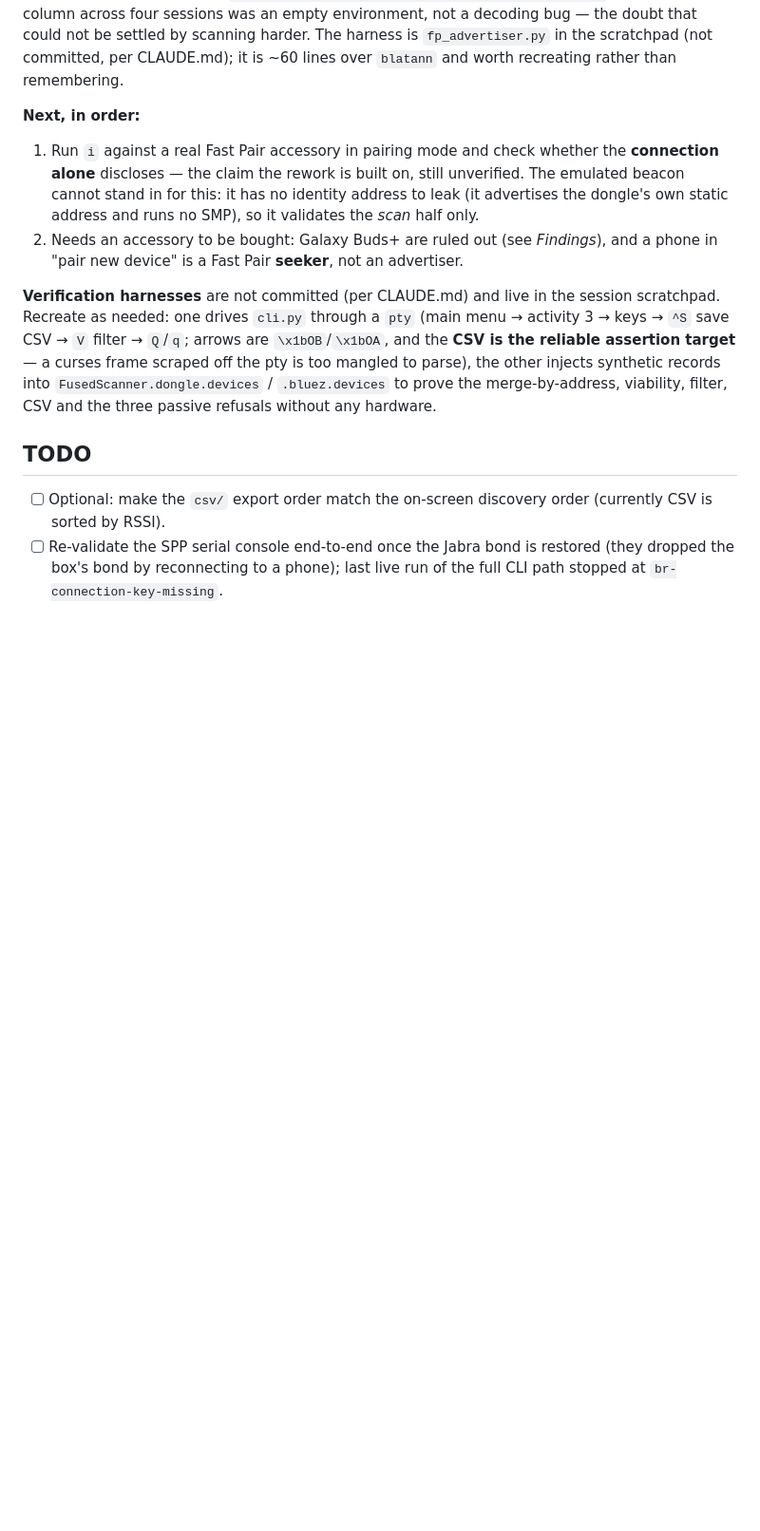
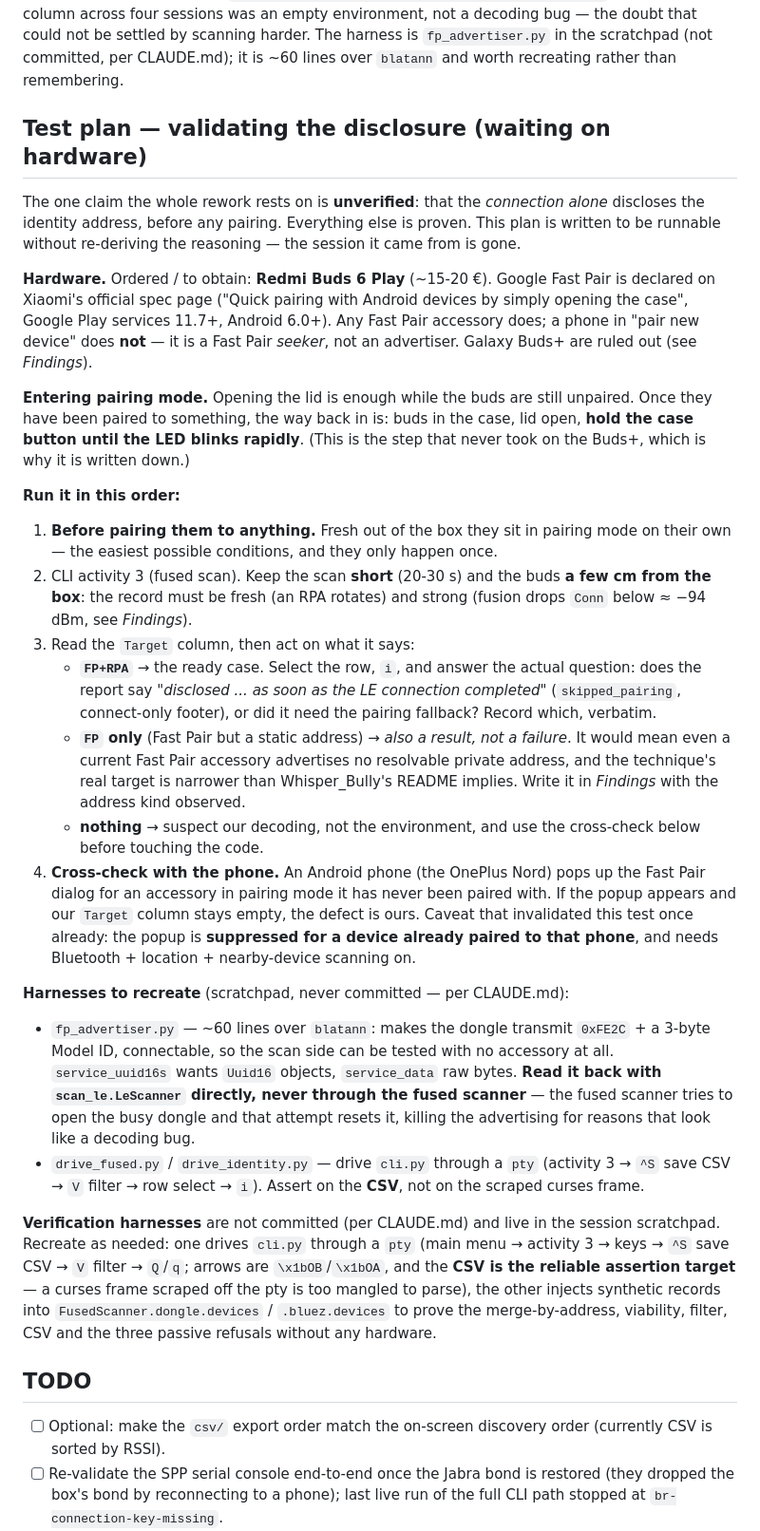
Before and after one commit to g04tb0y/intotheblue, a Markdown page: NOTES.md, the part around one of its changes. Shown at 95% size. GitHub-like rendering; blank space fills up the shorter version.

Commit message:
Add test plan for the identity disclosure validation
The scan side is committed and proven; what remains needs a Fast Pair accessory
in pairing mode. Write the procedure down while the context is fresh, so the next
session can run it cold instead of re-deriving it:

- hardware to use (and why a phone cannot stand in — it is a Fast Pair seeker,
  not an advertiser), how to re-enter pairing mode on the buds;
- run order, with the two constraints that already cost live runs: keep the scan
  short because an RPA rotates, keep the device close because fusion drops Conn
  below about -94 dBm;
- what each Target outcome means, including that FP without RPA is a result and
  not a failure — it would mean the technique's real target is narrower than the
  reference tool's README implies;
- the phone popup as a cross-check, with the caveat that already invalidated it
  once (suppressed for a device already paired to that phone);
- the scratchpad harnesses to recreate, with the two traps found today: blatann
  wants Uuid16 objects in service_uuid16s, and the emulated beacon must be read
  back with scan_le.LeScanner directly — going through the fused scanner opens
  the busy dongle and resets it, which looks exactly like a decoding bug.

Also records that 72b680b is a save-point, not a validated checkpoint.

Co-Authored-By: Claude Opus 5 <noreply@anthropic.com>

```diff
--- a/NOTES.md
+++ b/NOTES.md
@@ -46,14 +50,57 @@ not a decoding bug — the doubt that could not be settled by scanning harder. T
 harness is `fp_advertiser.py` in the scratchpad (not committed, per CLAUDE.md); it is
 ~60 lines over `blatann` and worth recreating rather than remembering.
 
-**Next, in order:**
-1. Run `i` against a real Fast Pair accessory in pairing mode and check whether the
-   **connection alone** discloses — the claim the rework is built on, still unverified.
-   The emulated beacon cannot stand in for this: it has no identity address to leak (it
-   advertises the dongle's own static address and runs no SMP), so it validates the
-   *scan* half only.
-2. Needs an accessory to be bought: Galaxy Buds+ are ruled out (see *Findings*), and a
-   phone in "pair new device" is a Fast Pair **seeker**, not an advertiser.
+## Test plan — validating the disclosure (waiting on hardware)
+
+The one claim the whole rework rests on is **unverified**: that the *connection alone*
+discloses the identity address, before any pairing. Everything else is proven. This plan
+is written to be runnable without re-deriving the reasoning — the session it came from
+is gone.
+
+**Hardware.** Ordered / to obtain: **Redmi Buds 6 Play** (~15-20 €). Google Fast Pair is
+declared on Xiaomi's official spec page ("Quick pairing with Android devices by simply
+opening the case", Google Play services 11.7+, Android 6.0+). Any Fast Pair accessory
+does; a phone in "pair new device" does **not** — it is a Fast Pair *seeker*, not an
+advertiser. Galaxy Buds+ are ruled out (see *Findings*).
+
+**Entering pairing mode.** Opening the lid is enough while the buds are still unpaired.
+Once they have been paired to something, the way back in is: buds in the case, lid open,
+**hold the case button until the LED blinks rapidly**. (This is the step that never took
+on the Buds+, which is why it is written down.)
+
+**Run it in this order:**
+1. **Before pairing them to anything.** Fresh out of the box they sit in pairing mode on
+   their own — the easiest possible conditions, and they only happen once.
+2. CLI activity 3 (fused scan). Keep the scan **short** (20-30 s) and the buds **a few
+   cm from the box**: the record must be fresh (an RPA rotates) and strong (fusion drops
+   `Conn` below ≈ −94 dBm, see *Findings*).
+3. Read the `Target` column, then act on what it says:
+   - **`FP+RPA`** → the ready case. Select the row, `i`, and answer the actual question:
+     does the report say *"disclosed ... as soon as the LE connection completed"*
+     (`skipped_pairing`, connect-only footer), or did it need the pairing fallback?
+     Record which, verbatim.
+   - **`FP` only** (Fast Pair but a static address) → *also a result, not a failure*.
+     It would mean even a current Fast Pair accessory advertises no resolvable private
+     address, and the technique's real target is narrower than Whisper_Bully's README
+     implies. Write it in *Findings* with the address kind observed.
+   - **nothing** → suspect our decoding, not the environment, and use the cross-check
+     below before touching the code.
+4. **Cross-check with the phone.** An Android phone (the OnePlus Nord) pops up the Fast
+   Pair dialog for an accessory in pairing mode it has never been paired with. If the
+   popup appears and our `Target` column stays empty, the defect is ours. Caveat that
+   invalidated this test once already: the popup is **suppressed for a device already
+   paired to that phone**, and needs Bluetooth + location + nearby-device scanning on.
+
+**Harnesses to recreate** (scratchpad, never committed — per CLAUDE.md):
+- `fp_advertiser.py` — ~60 lines over `blatann`: makes the dongle transmit `0xFE2C` +
+  a 3-byte Model ID, connectable, so the scan side can be tested with no accessory at
+  all. `service_uuid16s` wants `Uuid16` objects, `service_data` raw bytes. **Read it
+  back with `scan_le.LeScanner` directly, never through the fused scanner** — the fused
+  scanner tries to open the busy dongle and that attempt resets it, killing the
+  advertising for reasons that look like a decoding bug.
+- `drive_fused.py` / `drive_identity.py` — drive `cli.py` through a `pty` (activity 3 →
+  `^S` save CSV → `V` filter → row select → `i`). Assert on the **CSV**, not on the
+  scraped curses frame.
 
 **Verification harnesses** are not committed (per CLAUDE.md) and live in the session
 scratchpad. Recreate as needed: one drives `cli.py` through a `pty` (main menu →
```
Also changed, not shown: other parts of NOTES.md (+15 -15 lines).
